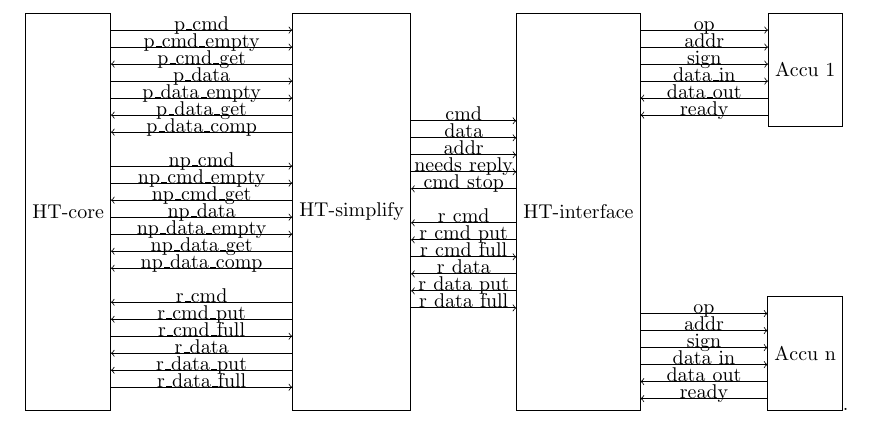
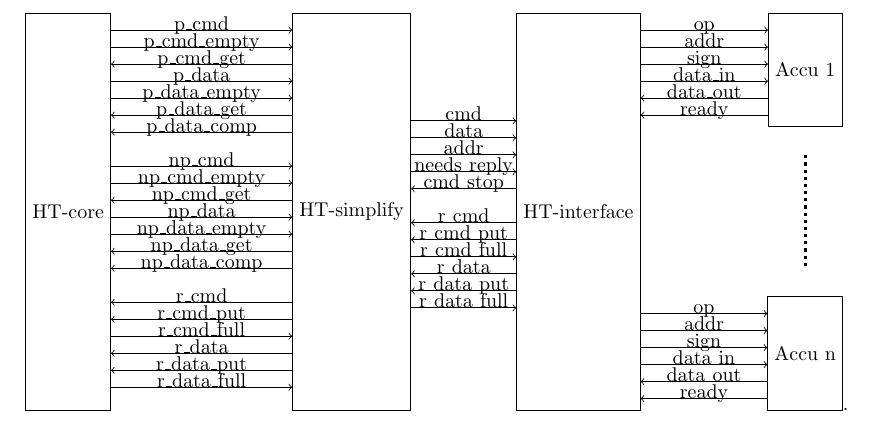
Before and after one commit to rdoeffinger/acchdl, a LaTeX document (graphics.tex, which reads base_arch.tex): part of the page, cut so that both start at the same text. Compiled offline with pdfLaTeX.

Commit message:
Continuation dots

```diff
--- a/base_arch.tex
+++ b/base_arch.tex
@@ -5,6 +5,8 @@
   \node[minimum height=7cm] (HT-interface) at (90mm,0) {HT-interface};
   \node[minimum height=2cm] (acc1) at (130mm,+25mm) {Accu 1};
   \node[minimum height=2cm] (accn) at (130mm,-25mm) {Accu n};
+  \tikzstyle{dots}=[dotted,ultra thick]
+  \draw[dots,shorten >=5mm,shorten <=5mm] (acc1) -- (accn);
 
 %% draw connections
   \tikzstyle{every node}=[pos=0.5,draw=none,anchor=base]
```
